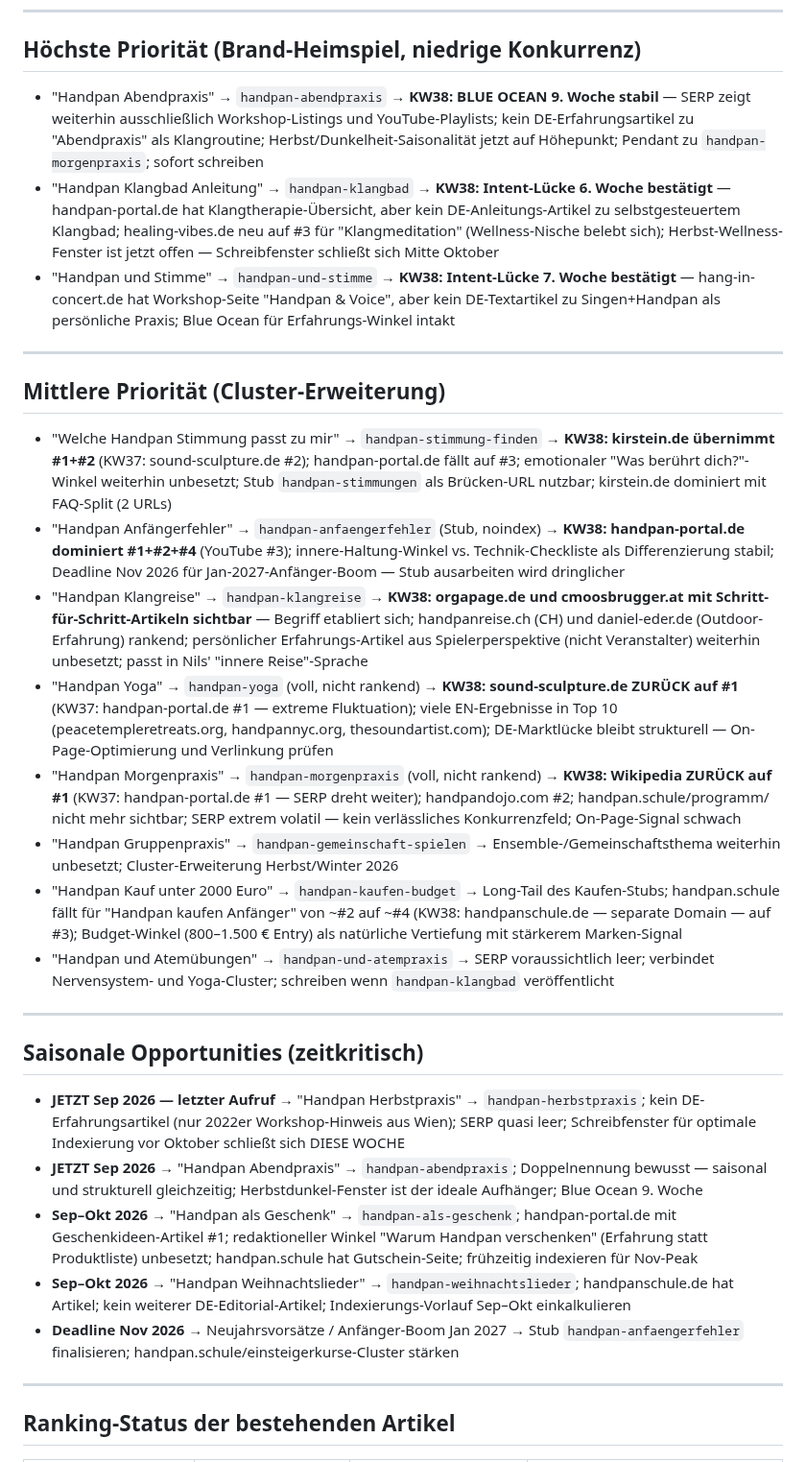
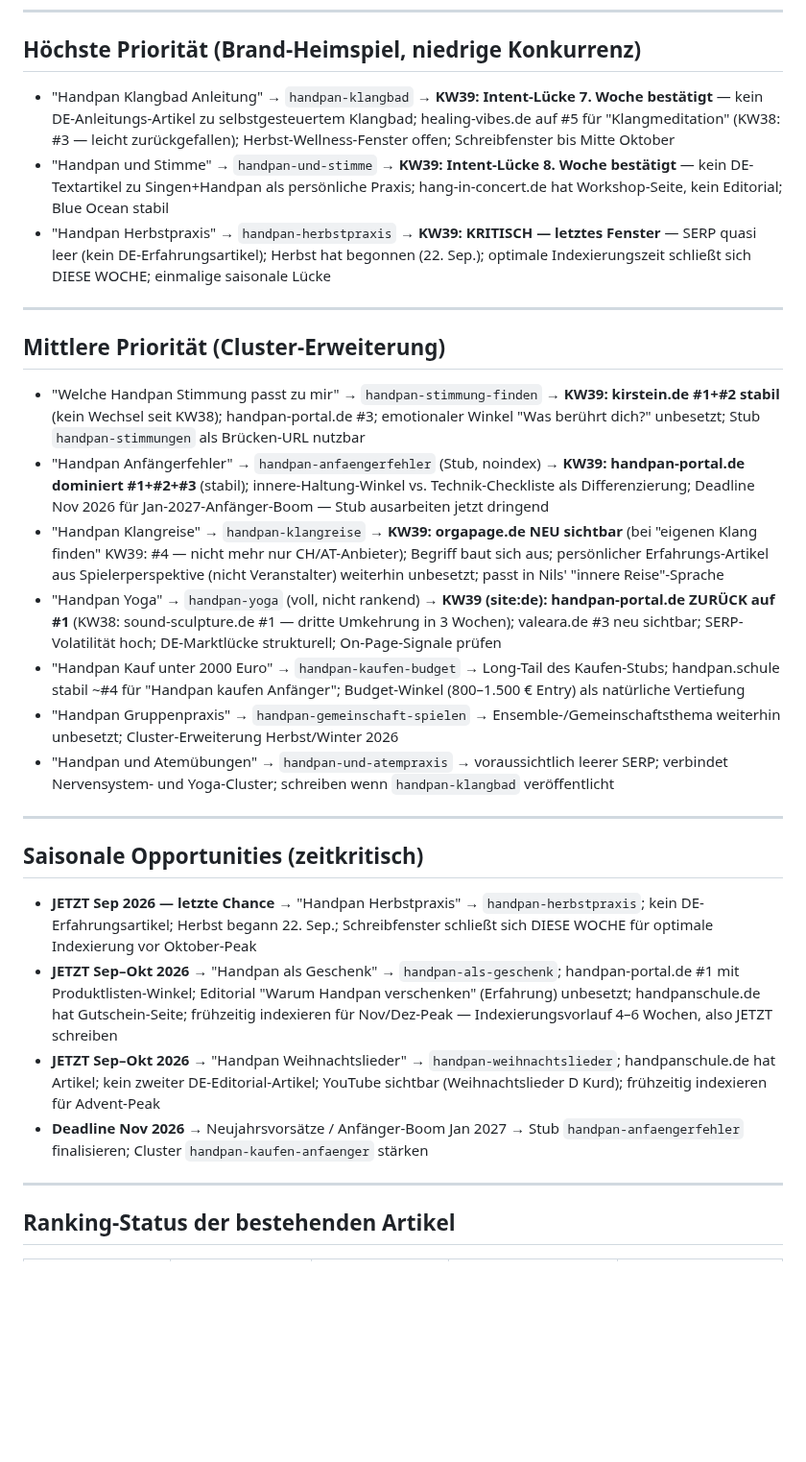
Before and after one commit to nilscasp/hand-and-mindful-retreat, a Markdown page: automation/state/gap-candidates.md, the part around one of its changes. Shown at 96% size. Rendered like a GitHub page; blank space fills up the shorter version.

```diff
--- a/automation/state/gap-candidates.md
+++ b/automation/state/gap-candidates.md
@@ -6,32 +6,30 @@
 
 ## Höchste Priorität (Brand-Heimspiel, niedrige Konkurrenz)
 
-- "Handpan Abendpraxis" → `handpan-abendpraxis` → **KW38: BLUE OCEAN 9. Woche stabil** — SERP zeigt weiterhin ausschließlich Workshop-Listings und YouTube-Playlists; kein DE-Erfahrungsartikel zu "Abendpraxis" als Klangroutine; Herbst/Dunkelheit-Saisonalität jetzt auf Höhepunkt; Pendant zu `handpan-morgenpraxis`; sofort schreiben
-- "Handpan Klangbad Anleitung" → `handpan-klangbad` → **KW38: Intent-Lücke 6. Woche bestätigt** — handpan-portal.de hat Klangtherapie-Übersicht, aber kein DE-Anleitungs-Artikel zu selbstgesteuertem Klangbad; healing-vibes.de neu auf #3 für "Klangmeditation" (Wellness-Nische belebt sich); Herbst-Wellness-Fenster ist jetzt offen — Schreibfenster schließt sich Mitte Oktober
-- "Handpan und Stimme" → `handpan-und-stimme` → **KW38: Intent-Lücke 7. Woche bestätigt** — hang-in-concert.de hat Workshop-Seite "Handpan & Voice", aber kein DE-Textartikel zu Singen+Handpan als persönliche Praxis; Blue Ocean für Erfahrungs-Winkel intakt
+- "Handpan Klangbad Anleitung" → `handpan-klangbad` → **KW39: Intent-Lücke 7. Woche bestätigt** — kein DE-Anleitungs-Artikel zu selbstgesteuertem Klangbad; healing-vibes.de auf #5 für "Klangmeditation" (KW38: #3 — leicht zurückgefallen); Herbst-Wellness-Fenster offen; Schreibfenster bis Mitte Oktober
+- "Handpan und Stimme" → `handpan-und-stimme` → **KW39: Intent-Lücke 8. Woche bestätigt** — kein DE-Textartikel zu Singen+Handpan als persönliche Praxis; hang-in-concert.de hat Workshop-Seite, kein Editorial; Blue Ocean stabil
+- "Handpan Herbstpraxis" → `handpan-herbstpraxis` → **KW39: KRITISCH — letztes Fenster** — SERP quasi leer (kein DE-Erfahrungsartikel); Herbst hat begonnen (22. Sep.); optimale Indexierungszeit schließt sich DIESE WOCHE; einmalige saisonale Lücke
 
 ---
 
 ## Mittlere Priorität (Cluster-Erweiterung)
 
-- "Welche Handpan Stimmung passt zu mir" → `handpan-stimmung-finden` → **KW38: kirstein.de übernimmt #1+#2** (KW37: sound-sculpture.de #2); handpan-portal.de fällt auf #3; emotionaler "Was berührt dich?"-Winkel weiterhin unbesetzt; Stub `handpan-stimmungen` als Brücken-URL nutzbar; kirstein.de dominiert mit FAQ-Split (2 URLs)
-- "Handpan Anfängerfehler" → `handpan-anfaengerfehler` (Stub, noindex) → **KW38: handpan-portal.de dominiert #1+#2+#4** (YouTube #3); innere-Haltung-Winkel vs. Technik-Checkliste als Differenzierung stabil; Deadline Nov 2026 für Jan-2027-Anfänger-Boom — Stub ausarbeiten wird dringlicher
-- "Handpan Klangreise" → `handpan-klangreise` → **KW38: orgapage.de und cmoosbrugger.at mit Schritt-für-Schritt-Artikeln sichtbar** — Begriff etabliert sich; handpanreise.ch (CH) und daniel-eder.de (Outdoor-Erfahrung) rankend; persönlicher Erfahrungs-Artikel aus Spielerperspektive (nicht Veranstalter) weiterhin unbesetzt; passt in Nils' "innere Reise"-Sprache
-- "Handpan Yoga" → `handpan-yoga` (voll, nicht rankend) → **KW38: sound-sculpture.de ZURÜCK auf #1** (KW37: handpan-portal.de #1 — extreme Fluktuation); viele EN-Ergebnisse in Top 10 (peacetempleretreats.org, handpannyc.org, thesoundartist.com); DE-Marktlücke bleibt strukturell — On-Page-Optimierung und Verlinkung prüfen
-- "Handpan Morgenpraxis" → `handpan-morgenpraxis` (voll, nicht rankend) → **KW38: Wikipedia ZURÜCK auf #1** (KW37: handpan-portal.de #1 — SERP dreht weiter); handpandojo.com #2; handpan.schule/programm/ nicht mehr sichtbar; SERP extrem volatil — kein verlässliches Konkurrenzfeld; On-Page-Signal schwach
+- "Welche Handpan Stimmung passt zu mir" → `handpan-stimmung-finden` → **KW39: kirstein.de #1+#2 stabil** (kein Wechsel seit KW38); handpan-portal.de #3; emotionaler Winkel "Was berührt dich?" unbesetzt; Stub `handpan-stimmungen` als Brücken-URL nutzbar
+- "Handpan Anfängerfehler" → `handpan-anfaengerfehler` (Stub, noindex) → **KW39: handpan-portal.de dominiert #1+#2+#3** (stabil); innere-Haltung-Winkel vs. Technik-Checkliste als Differenzierung; Deadline Nov 2026 für Jan-2027-Anfänger-Boom — Stub ausarbeiten jetzt dringend
+- "Handpan Klangreise" → `handpan-klangreise` → **KW39: orgapage.de NEU sichtbar** (bei "eigenen Klang finden" KW39: #4 — nicht mehr nur CH/AT-Anbieter); Begriff baut sich aus; persönlicher Erfahrungs-Artikel aus Spielerperspektive (nicht Veranstalter) weiterhin unbesetzt; passt in Nils' "innere Reise"-Sprache
+- "Handpan Yoga" → `handpan-yoga` (voll, nicht rankend) → **KW39 (site:de): handpan-portal.de ZURÜCK auf #1** (KW38: sound-sculpture.de #1 — dritte Umkehrung in 3 Wochen); valeara.de #3 neu sichtbar; SERP-Volatilität hoch; DE-Marktlücke strukturell; On-Page-Signale prüfen
+- "Handpan Kauf unter 2000 Euro" → `handpan-kaufen-budget` → Long-Tail des Kaufen-Stubs; handpan.schule stabil ~#4 für "Handpan kaufen Anfänger"; Budget-Winkel (800–1.500 € Entry) als natürliche Vertiefung
 - "Handpan Gruppenpraxis" → `handpan-gemeinschaft-spielen` → Ensemble-/Gemeinschaftsthema weiterhin unbesetzt; Cluster-Erweiterung Herbst/Winter 2026
-- "Handpan Kauf unter 2000 Euro" → `handpan-kaufen-budget` → Long-Tail des Kaufen-Stubs; handpan.schule fällt für "Handpan kaufen Anfänger" von ~#2 auf ~#4 (KW38: handpanschule.de — separate Domain — auf #3); Budget-Winkel (800–1.500 € Entry) als natürliche Vertiefung mit stärkerem Marken-Signal
-- "Handpan und Atemübungen" → `handpan-und-atempraxis` → SERP voraussichtlich leer; verbindet Nervensystem- und Yoga-Cluster; schreiben wenn `handpan-klangbad` veröffentlicht
+- "Handpan und Atemübungen" → `handpan-und-atempraxis` → voraussichtlich leerer SERP; verbindet Nervensystem- und Yoga-Cluster; schreiben wenn `handpan-klangbad` veröffentlicht
 
 ---
 
 ## Saisonale Opportunities (zeitkritisch)
 
-- **JETZT Sep 2026 — letzter Aufruf** → "Handpan Herbstpraxis" → `handpan-herbstpraxis`; kein DE-Erfahrungsartikel (nur 2022er Workshop-Hinweis aus Wien); SERP quasi leer; Schreibfenster für optimale Indexierung vor Oktober schließt sich DIESE WOCHE
-- **JETZT Sep 2026** → "Handpan Abendpraxis" → `handpan-abendpraxis`; Doppelnennung bewusst — saisonal und strukturell gleichzeitig; Herbstdunkel-Fenster ist der ideale Aufhänger; Blue Ocean 9. Woche
-- **Sep–Okt 2026** → "Handpan als Geschenk" → `handpan-als-geschenk`; handpan-portal.de mit Geschenkideen-Artikel #1; redaktioneller Winkel "Warum Handpan verschenken" (Erfahrung statt Produktliste) unbesetzt; handpan.schule hat Gutschein-Seite; frühzeitig indexieren für Nov-Peak
-- **Sep–Okt 2026** → "Handpan Weihnachtslieder" → `handpan-weihnachtslieder`; handpanschule.de hat Artikel; kein weiterer DE-Editorial-Artikel; Indexierungs-Vorlauf Sep–Okt einkalkulieren
-- **Deadline Nov 2026** → Neujahrsvorsätze / Anfänger-Boom Jan 2027 → Stub `handpan-anfaengerfehler` finalisieren; handpan.schule/einsteigerkurse-Cluster stärken
+- **JETZT Sep 2026 — letzte Chance** → "Handpan Herbstpraxis" → `handpan-herbstpraxis`; kein DE-Erfahrungsartikel; Herbst begann 22. Sep.; Schreibfenster schließt sich DIESE WOCHE für optimale Indexierung vor Oktober-Peak
+- **JETZT Sep–Okt 2026** → "Handpan als Geschenk" → `handpan-als-geschenk`; handpan-portal.de #1 mit Produktlisten-Winkel; Editorial "Warum Handpan verschenken" (Erfahrung) unbesetzt; handpanschule.de hat Gutschein-Seite; frühzeitig indexieren für Nov/Dez-Peak — Indexierungsvorlauf 4–6 Wochen, also JETZT schreiben
+- **JETZT Sep–Okt 2026** → "Handpan Weihnachtslieder" → `handpan-weihnachtslieder`; handpanschule.de hat Artikel; kein zweiter DE-Editorial-Artikel; YouTube sichtbar (Weihnachtslieder D Kurd); frühzeitig indexieren für Advent-Peak
+- **Deadline Nov 2026** → Neujahrsvorsätze / Anfänger-Boom Jan 2027 → Stub `handpan-anfaengerfehler` finalisieren; Cluster `handpan-kaufen-anfaenger` stärken
 
 ---
 
```
Also changed, not shown: other parts of automation/state/gap-candidates.md (+33 -28 lines).
